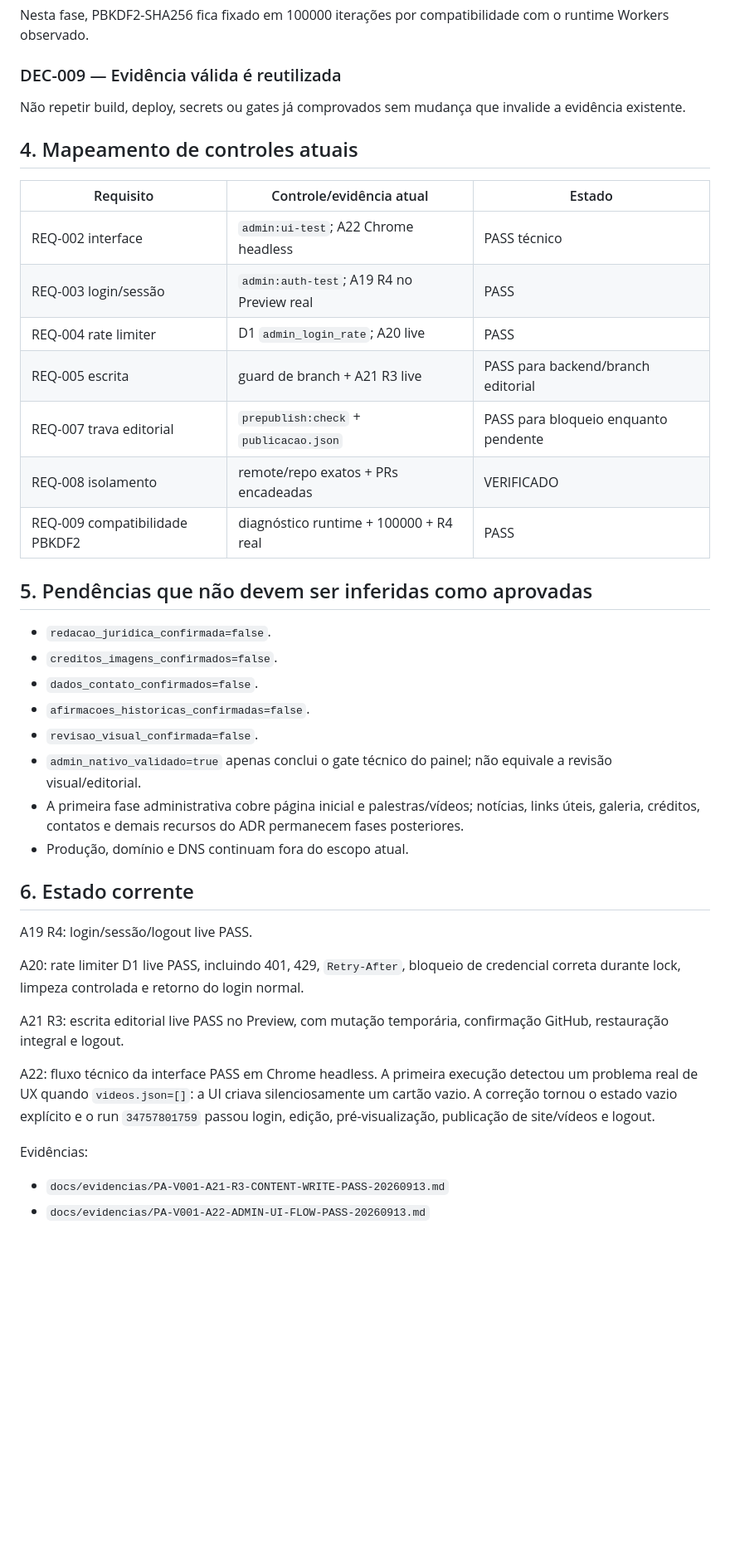
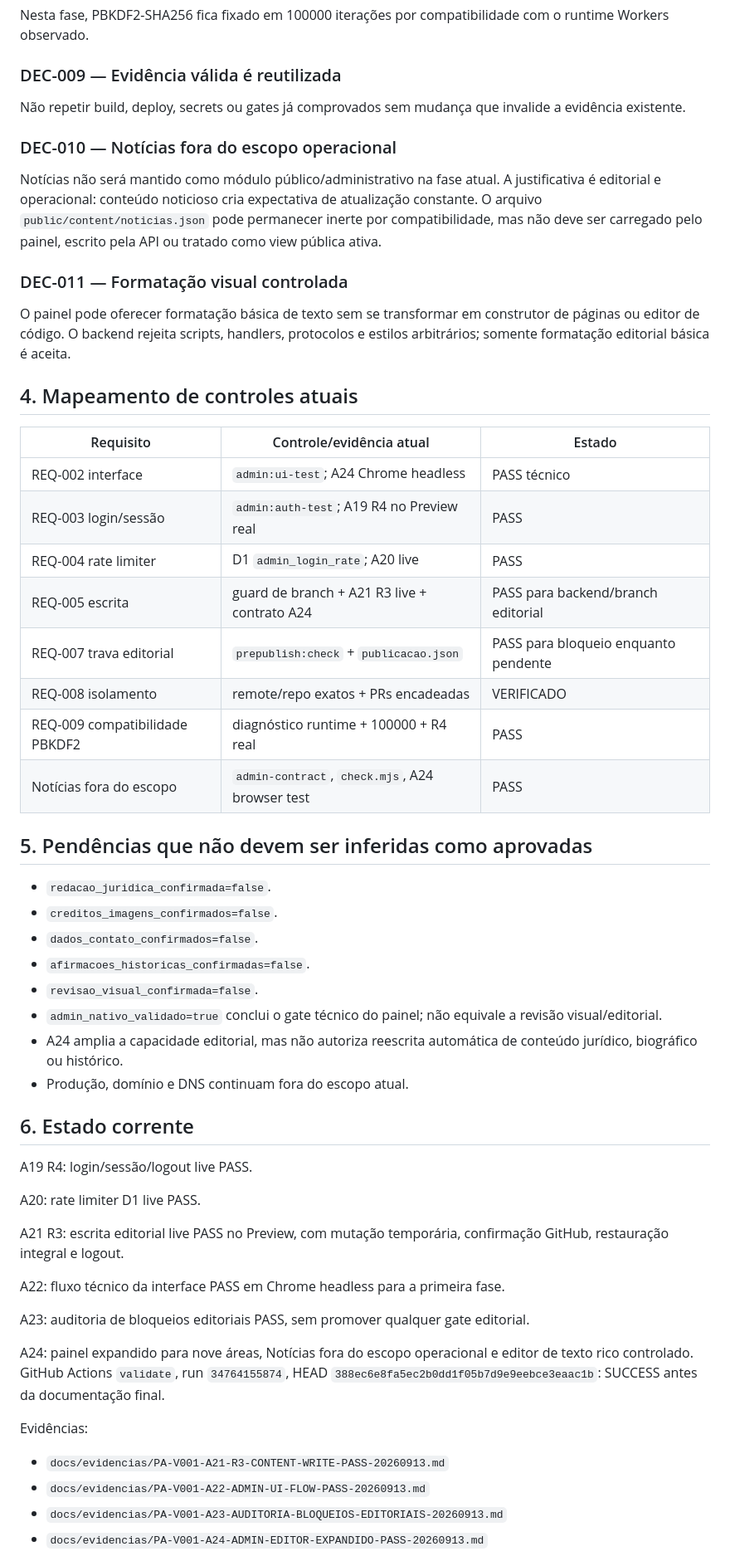
Before and after one commit to Seshomaru1984/pa-safra-compensacao-ambiental-social, a Markdown page: docs/03-REQUISITOS-E-DECISOES.md, the part around one of its changes. Shown at 83% size. Drawn GitHub-style; blank space fills up the shorter version.

Commit message:
docs(a24): registrar requisitos do painel ampliado e decisão sobre Notícias

```diff
--- a/docs/03-REQUISITOS-E-DECISOES.md
+++ b/docs/03-REQUISITOS-E-DECISOES.md
@@ -80,17 +85,24 @@ Nesta fase, PBKDF2-SHA256 fica fixado em 100000 iterações por compatibilidade
 ### DEC-009 — Evidência válida é reutilizada
 Não repetir build, deploy, secrets ou gates já comprovados sem mudança que invalide a evidência existente.
 
+### DEC-010 — Notícias fora do escopo operacional
+Notícias não será mantido como módulo público/administrativo na fase atual. A justificativa é editorial e operacional: conteúdo noticioso cria expectativa de atualização constante. O arquivo `public/content/noticias.json` pode permanecer inerte por compatibilidade, mas não deve ser carregado pelo painel, escrito pela API ou tratado como view pública ativa.
+
+### DEC-011 — Formatação visual controlada
+O painel pode oferecer formatação básica de texto sem se transformar em construtor de páginas ou editor de código. O backend rejeita scripts, handlers, protocolos e estilos arbitrários; somente formatação editorial básica é aceita.
+
 ## 4. Mapeamento de controles atuais
 
 | Requisito | Controle/evidência atual | Estado |
 |---|---|---|
-| REQ-002 interface | `admin:ui-test`; A22 Chrome headless | PASS técnico |
+| REQ-002 interface | `admin:ui-test`; A24 Chrome headless | PASS técnico |
 | REQ-003 login/sessão | `admin:auth-test`; A19 R4 no Preview real | PASS |
 | REQ-004 rate limiter | D1 `admin_login_rate`; A20 live | PASS |
-| REQ-005 escrita | guard de branch + A21 R3 live | PASS para backend/branch editorial |
+| REQ-005 escrita | guard de branch + A21 R3 live + contrato A24 | PASS para backend/branch editorial |
 | REQ-007 trava editorial | `prepublish:check` + `publicacao.json` | PASS para bloqueio enquanto pendente |
 | REQ-008 isolamento | remote/repo exatos + PRs encadeadas | VERIFICADO |
 | REQ-009 compatibilidade PBKDF2 | diagnóstico runtime + 100000 + R4 real | PASS |
+| Notícias fora do escopo | `admin-contract`, `check.mjs`, A24 browser test | PASS |
 
 ## 5. Pendências que não devem ser inferidas como aprovadas
 
@@ -99,21 +111,27 @@ Não repetir build, deploy, secrets ou gates já comprovados sem mudança que in
 - `dados_contato_confirmados=false`.
 - `afirmacoes_historicas_confirmadas=false`.
 - `revisao_visual_confirmada=false`.
-- `admin_nativo_validado=true` apenas conclui o gate técnico do painel; não equivale a revisão visual/editorial.
-- A primeira fase administrativa cobre página inicial e palestras/vídeos; notícias, links úteis, galeria, créditos, contatos e demais recursos do ADR permanecem fases posteriores.
+- `admin_nativo_validado=true` conclui o gate técnico do painel; não equivale a revisão visual/editorial.
+- A24 amplia a capacidade editorial, mas não autoriza reescrita automática de conteúdo jurídico, biográfico ou histórico.
 - Produção, domínio e DNS continuam fora do escopo atual.
 
 ## 6. Estado corrente
 
 A19 R4: login/sessão/logout live PASS.
 
-A20: rate limiter D1 live PASS, incluindo 401, 429, `Retry-After`, bloqueio de credencial correta durante lock, limpeza controlada e retorno do login normal.
+A20: rate limiter D1 live PASS.
 
 A21 R3: escrita editorial live PASS no Preview, com mutação temporária, confirmação GitHub, restauração integral e logout.
 
-A22: fluxo técnico da interface PASS em Chrome headless. A primeira execução detectou um problema real de UX quando `videos.json=[]`: a UI criava silenciosamente um cartão vazio. A correção tornou o estado vazio explícito e o run `34757801759` passou login, edição, pré-visualização, publicação de site/vídeos e logout.
+A22: fluxo técnico da interface PASS em Chrome headless para a primeira fase.
+
+A23: auditoria de bloqueios editoriais PASS, sem promover qualquer gate editorial.
+
+A24: painel expandido para nove áreas, Notícias fora do escopo operacional e editor de texto rico controlado. GitHub Actions `validate`, run `34764155874`, HEAD `388ec6e8fa5ec2b0dd1f05b7d9e9eebce3eaac1b`: SUCCESS antes da documentação final.
 
 Evidências:
 - `docs/evidencias/PA-V001-A21-R3-CONTENT-WRITE-PASS-20260913.md`
 - `docs/evidencias/PA-V001-A22-ADMIN-UI-FLOW-PASS-20260913.md`
+- `docs/evidencias/PA-V001-A23-AUDITORIA-BLOQUEIOS-EDITORIAIS-20260913.md`
+- `docs/evidencias/PA-V001-A24-ADMIN-EDITOR-EXPANDIDO-PASS-20260913.md`
 
```
Also changed, not shown: other parts of docs/03-REQUISITOS-E-DECISOES.md (+13 -8 lines).
